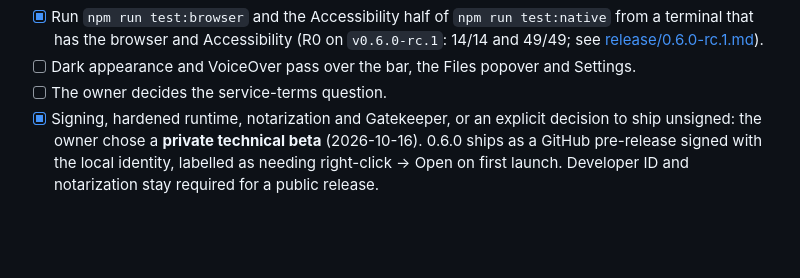
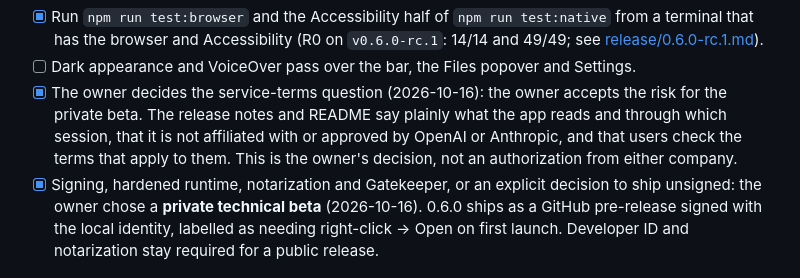
Before and after one commit to lesPrivilege/add-to-claude, a Markdown page: docs/release-checklist.md, the part around the change. Drawn GitHub-style; blank space fills up the shorter version.

```diff
--- a/docs/release-checklist.md
+++ b/docs/release-checklist.md
@@ -30,7 +30,7 @@
   - Check the log file holds no message text; Clear History, then turn Remember off.
 - [x] Run `npm run test:browser` and the Accessibility half of `npm run test:native` from a terminal that has the browser and Accessibility (R0 on `v0.6.0-rc.1`: 14/14 and 49/49; see [release/0.6.0-rc.1.md](release/0.6.0-rc.1.md)).
 - [ ] Dark appearance and VoiceOver pass over the bar, the Files popover and Settings.
-- [ ] The owner decides the service-terms question.
+- [x] The owner decides the service-terms question (2026-10-16): the owner accepts the risk for the private beta. The release notes and README say plainly what the app reads and through which session, that it is not affiliated with or approved by OpenAI or Anthropic, and that users check the terms that apply to them. This is the owner's decision, not an authorization from either company.
 - [x] Signing, hardened runtime, notarization and Gatekeeper, or an explicit decision to ship unsigned: the owner chose a **private technical beta** (2026-10-16). 0.6.0 ships as a GitHub pre-release signed with the local identity, labelled as needing right-click → Open on first launch. Developer ID and notarization stay required for a public release.
 
 ## DeepSeek Harness plugin
```
Also changed, not shown: README.md (+4 -0 lines), docs/release/0.6.0.md (+5 -1 lines).
